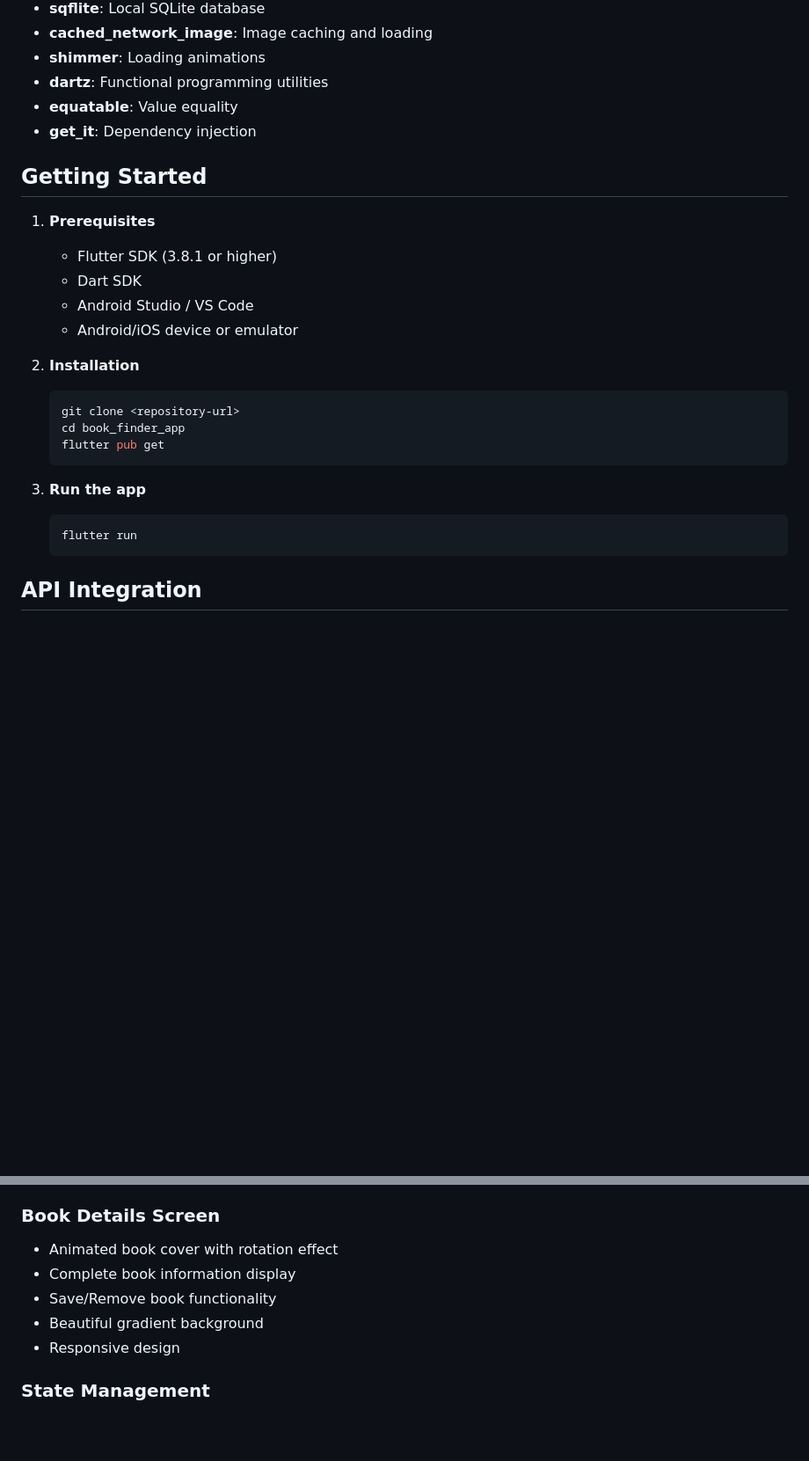
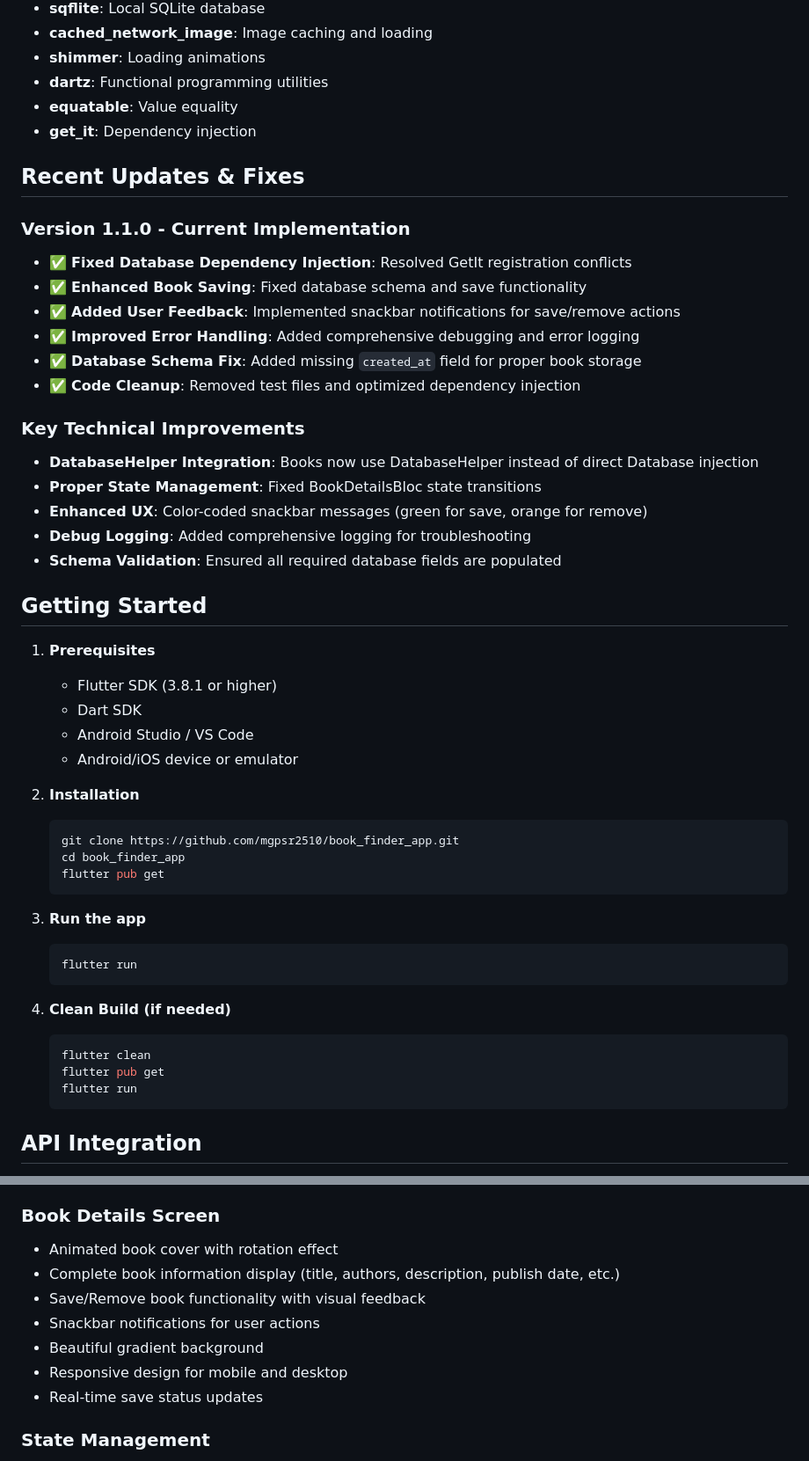
Before and after one commit to mgpsr2510/book_finder_app, a Markdown page: README.md, 2 parts joined by grey strips. Shown: that part at 88% size. GitHub-like rendering; blank space fills up the shorter version.

````diff
--- a/README.md
+++ b/README.md
@@ -50,6 +53,23 @@ The app follows Clean Architecture principles with three main layers:
 - **equatable**: Value equality
 - **get_it**: Dependency injection
 
+## Recent Updates & Fixes
+
+### Version 1.1.0 - Current Implementation
+- ✅ **Fixed Database Dependency Injection**: Resolved GetIt registration conflicts
+- ✅ **Enhanced Book Saving**: Fixed database schema and save functionality
+- ✅ **Added User Feedback**: Implemented snackbar notifications for save/remove actions
+- ✅ **Improved Error Handling**: Added comprehensive debugging and error logging
+- ✅ **Database Schema Fix**: Added missing `created_at` field for proper book storage
+- ✅ **Code Cleanup**: Removed test files and optimized dependency injection
+
+### Key Technical Improvements
+- **DatabaseHelper Integration**: Books now use DatabaseHelper instead of direct Database injection
+- **Proper State Management**: Fixed BookDetailsBloc state transitions
+- **Enhanced UX**: Color-coded snackbar messages (green for save, orange for remove)
+- **Debug Logging**: Added comprehensive logging for troubleshooting
+- **Schema Validation**: Ensured all required database fields are populated
+
 ## Getting Started
 
 1. **Prerequisites**
@@ -60,13 +80,20 @@ The app follows Clean Architecture principles with three main layers:
 
 2. **Installation**
    ```bash
-   git clone <repository-url>
+   git clone https://github.com/mgpsr2510/book_finder_app.git
    cd book_finder_app
    flutter pub get
    ```
 
 3. **Run the app**
    ```bash
+   flutter run
+   ```
+
+4. **Clean Build (if needed)**
+   ```bash
+   flutter clean
+   flutter pub get
    flutter run
    ```
 
@@ -122,10 +149,12 @@ The app includes comprehensive unit tests for:
 
 ### Book Details Screen
 - Animated book cover with rotation effect
-- Complete book information display
-- Save/Remove book functionality
+- Complete book information display (title, authors, description, publish date, etc.)
+- Save/Remove book functionality with visual feedback
+- Snackbar notifications for user actions
 - Beautiful gradient background
-- Responsive design
+- Responsive design for mobile and desktop
+- Real-time save status updates
 
 ### State Management
 - **SearchBloc**: Manages search functionality and pagination
````
Also changed, not shown: other parts of README.md (+71 -2 lines).
